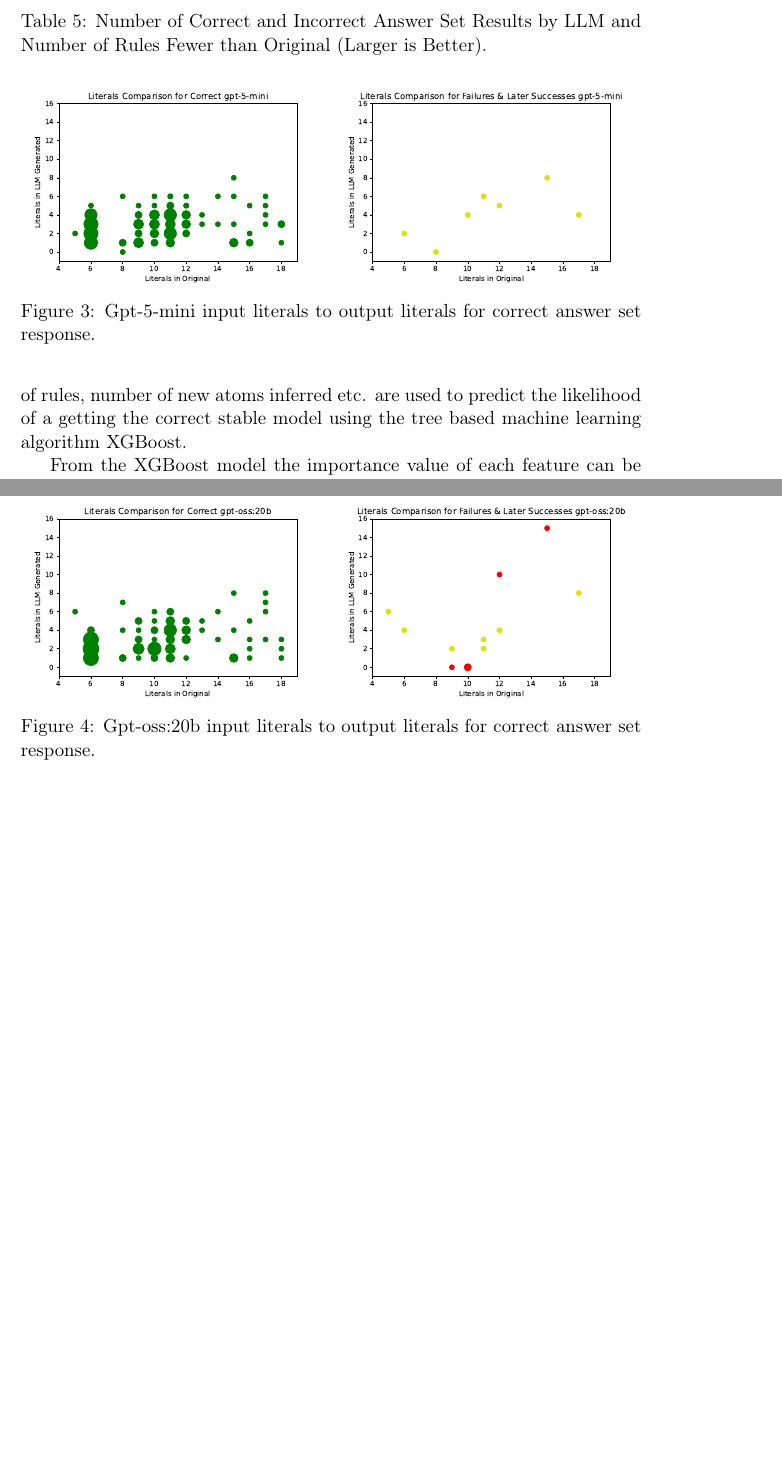
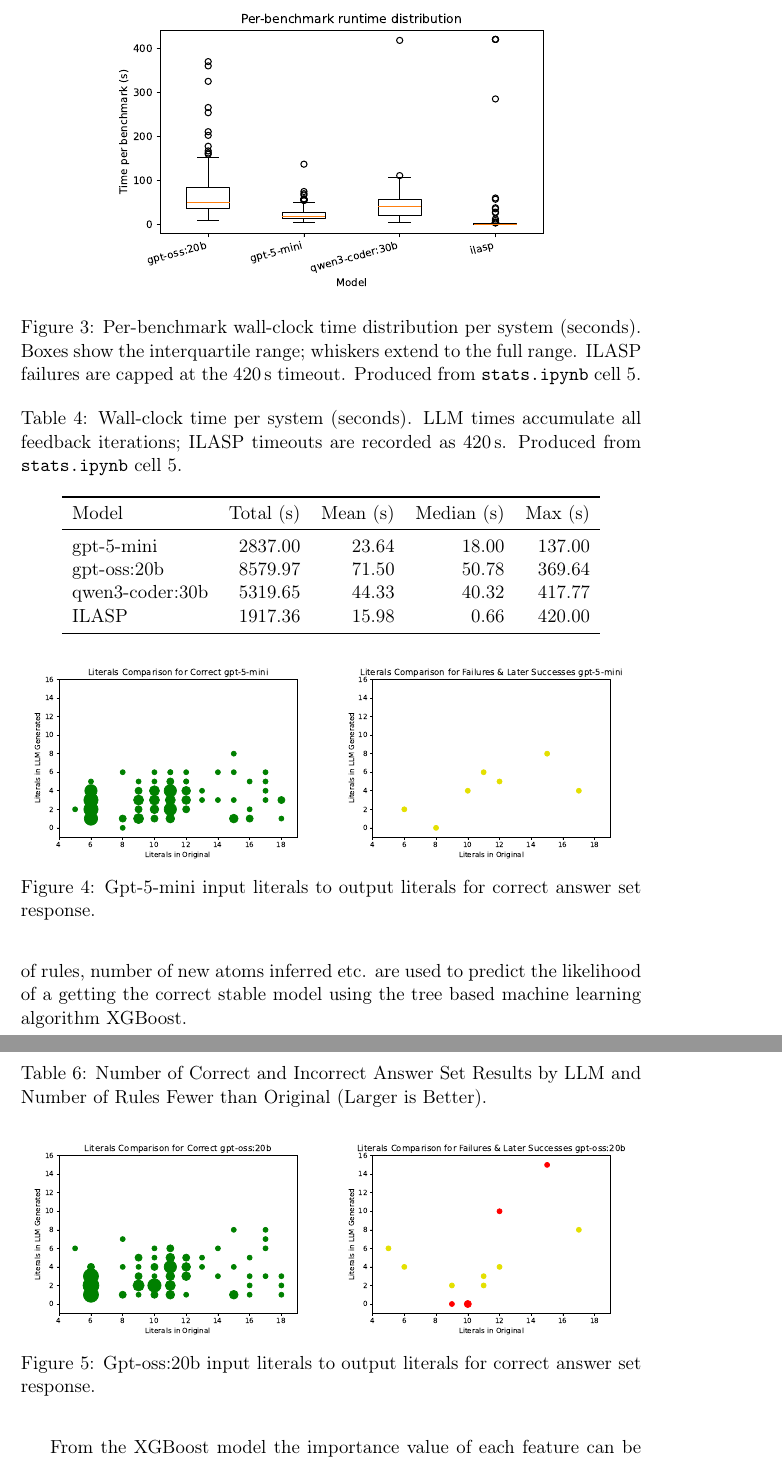
Before and after one commit to dbunker/lamp, a LaTeX paper (paper/generate/paper.tex): two parts of pages 12 and 13 of 20, joined at a grey line, cut at the place of the change, the shorter picture padded with empty space. Compiled offline with pdfLaTeX.

Commit message:
Add new chart

```diff
--- a/paper/generate/paper.tex
+++ b/paper/generate/paper.tex
@@ -538,6 +538,33 @@ qwen3-coder:30b  & 30.8 &  45.0 & 14.2 & 17 \\
 \end{table}
 }
 
+\added{
+Figure~\ref{fig:timing_boxplot} shows the per-benchmark wall-clock time distribution for each system as a box plot. \textit{gpt-5-mini} is the fastest LLM with a median of 18\,s and a maximum of 137\,s, reflecting the low latency of the API-hosted model. \textit{gpt-oss:20b} is slowest (median 50.8\,s, max 369.6\,s) due to the larger locally-run model size. ILASP has a highly bimodal distribution: the median is just 0.66\,s (most benchmarks are trivially solved by exhaustive search) but three benchmarks hit the 420\,s ceiling, pulling the maximum to that value. \textit{qwen3-coder:30b} shows a near-uniform distribution with a median of 40.3\,s and a maximum near the 420\,s timeout (417.8\,s), consistent with the model spending maximum iteration budget on hard cases it ultimately fails to solve. Table~\ref{tab:timing} gives the aggregate statistics.
+
+\begin{figure}[h!]
+    \centering
+    \includegraphics[width=0.72\textwidth]{diagrams/timing_boxplot.pdf}
+    \caption{Per-benchmark wall-clock time distribution per system (seconds). Boxes show the interquartile range; whiskers extend to the full range. ILASP failures are capped at the 420\,s timeout. Produced from \texttt{stats.ipynb} cell~5.}
+    \label{fig:timing_boxplot}
+\end{figure}
+
+\begin{table}[h]
+\centering
+\caption{Wall-clock time per system (seconds). LLM times accumulate all feedback iterations; ILASP timeouts are recorded as 420\,s. Produced from \texttt{stats.ipynb} cell~5.}
+\label{tab:timing}
+\begin{tabular}{lrrrr}
+\toprule
+Model & Total (s) & Mean (s) & Median (s) & Max (s) \\
+\midrule
+gpt-5-mini       & 2837.00 & 23.64 & 18.00 & 137.00 \\
+gpt-oss:20b      & 8579.97 & 71.50 & 50.78 & 369.64 \\
+qwen3-coder:30b  & 5319.65 & 44.33 & 40.32 & 417.77 \\
+ILASP            & 1917.36 & 15.98 &  0.66 & 420.00 \\
+\bottomrule
+\end{tabular}
+\end{table}
+}
+
 \begin{table}[h]
 \centering
 \setlength{\tabcolsep}{4pt}
```
Also changed, not shown: paper/generate/paper.pdf.
